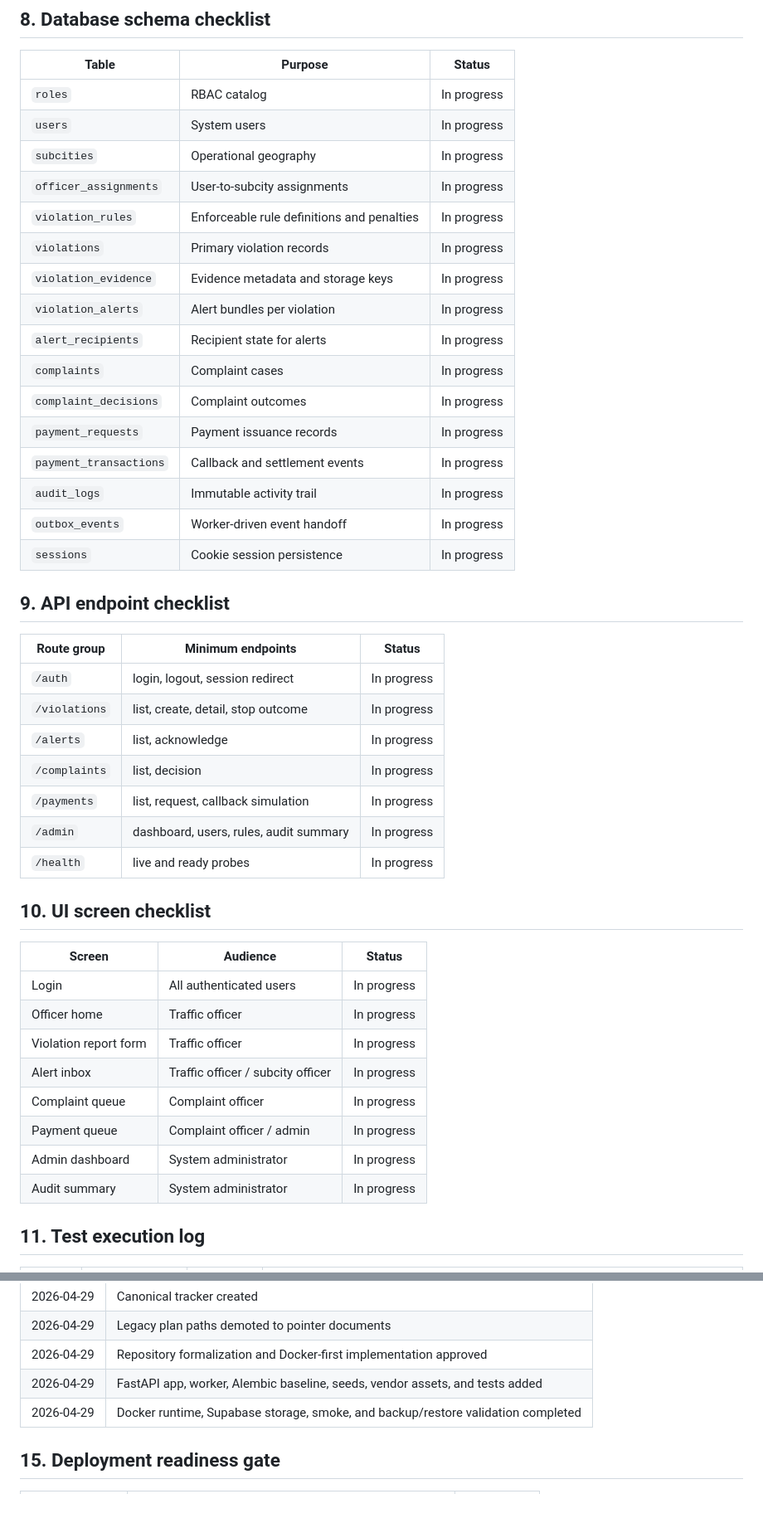
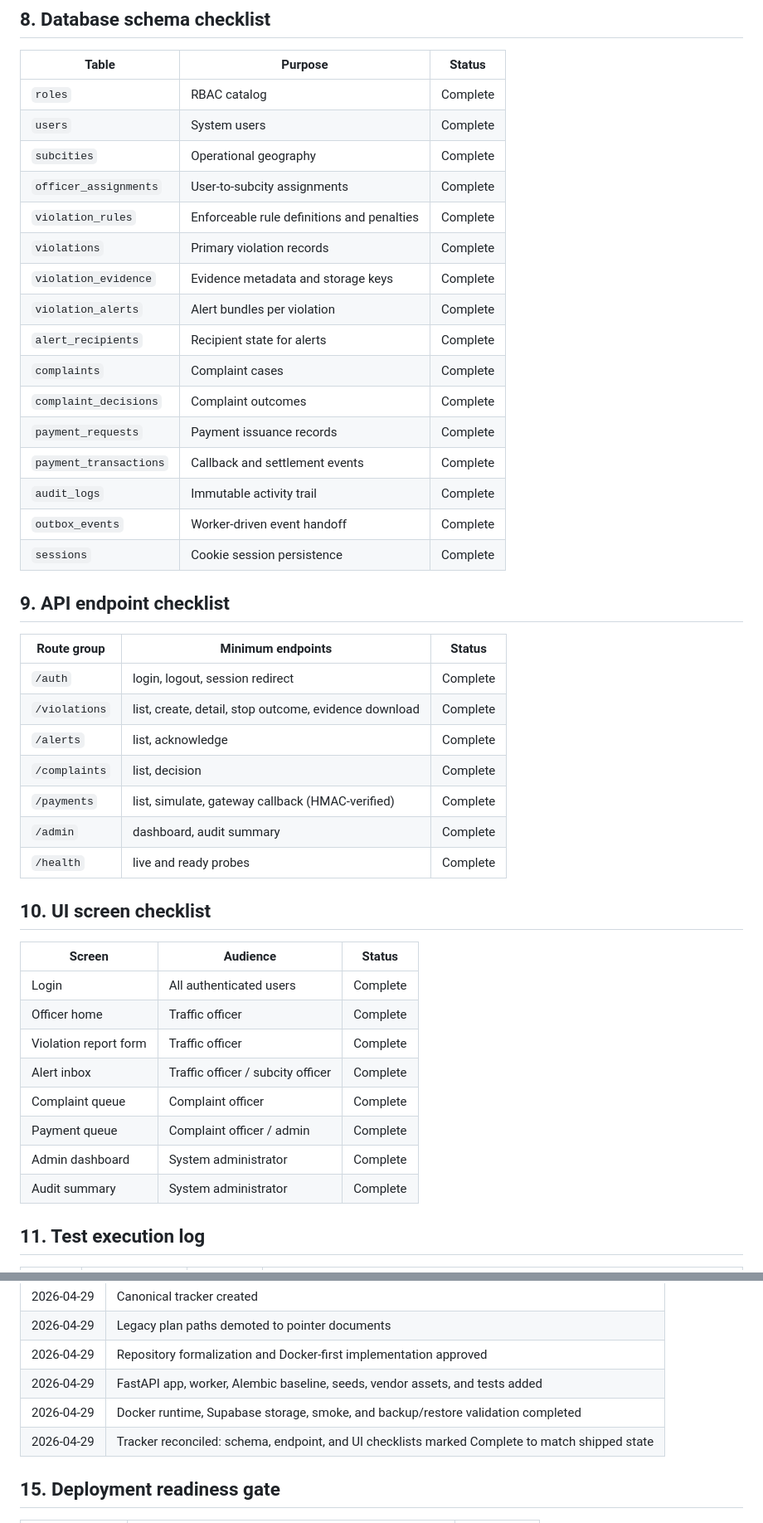
Before and after one commit to Mih-Nig-Afe/ALPR-STMS-Hawassa, a Markdown page: docs/planning/phase-1-master-tracker.md, 2 parts joined by grey strips. Shown at 83% size. Drawn GitHub-style.

Commit message:
docs(tracker): mark schema, endpoint, and UI checklists complete
Reconcile docs/planning/phase-1-master-tracker.md sections 8, 9, and 10
to reflect the shipped state of the codebase (models, routers, and
templates were already implemented). Update the change log accordingly.

```diff
--- a/docs/planning/phase-1-master-tracker.md
+++ b/docs/planning/phase-1-master-tracker.md
@@ -120,47 +120,47 @@
 
 | Table | Purpose | Status |
 | --- | --- | --- |
-| `roles` | RBAC catalog | In progress |
-| `users` | System users | In progress |
-| `subcities` | Operational geography | In progress |
-| `officer_assignments` | User-to-subcity assignments | In progress |
-| `violation_rules` | Enforceable rule definitions and penalties | In progress |
-| `violations` | Primary violation records | In progress |
-| `violation_evidence` | Evidence metadata and storage keys | In progress |
-| `violation_alerts` | Alert bundles per violation | In progress |
-| `alert_recipients` | Recipient state for alerts | In progress |
-| `complaints` | Complaint cases | In progress |
-| `complaint_decisions` | Complaint outcomes | In progress |
-| `payment_requests` | Payment issuance records | In progress |
-| `payment_transactions` | Callback and settlement events | In progress |
-| `audit_logs` | Immutable activity trail | In progress |
-| `outbox_events` | Worker-driven event handoff | In progress |
-| `sessions` | Cookie session persistence | In progress |
+| `roles` | RBAC catalog | Complete |
+| `users` | System users | Complete |
+| `subcities` | Operational geography | Complete |
+| `officer_assignments` | User-to-subcity assignments | Complete |
+| `violation_rules` | Enforceable rule definitions and penalties | Complete |
+| `violations` | Primary violation records | Complete |
+| `violation_evidence` | Evidence metadata and storage keys | Complete |
+| `violation_alerts` | Alert bundles per violation | Complete |
+| `alert_recipients` | Recipient state for alerts | Complete |
+| `complaints` | Complaint cases | Complete |
+| `complaint_decisions` | Complaint outcomes | Complete |
+| `payment_requests` | Payment issuance records | Complete |
+| `payment_transactions` | Callback and settlement events | Complete |
+| `audit_logs` | Immutable activity trail | Complete |
+| `outbox_events` | Worker-driven event handoff | Complete |
+| `sessions` | Cookie session persistence | Complete |
 
 ## 9. API endpoint checklist
 
 | Route group | Minimum endpoints | Status |
 | --- | --- | --- |
-| `/auth` | login, logout, session redirect | In progress |
-| `/violations` | list, create, detail, stop outcome | In progress |
-| `/alerts` | list, acknowledge | In progress |
-| `/complaints` | list, decision | In progress |
-| `/payments` | list, request, callback simulation | In progress |
-| `/admin` | dashboard, users, rules, audit summary | In progress |
-| `/health` | live and ready probes | In progress |
+| `/auth` | login, logout, session redirect | Complete |
+| `/violations` | list, create, detail, stop outcome, evidence download | Complete |
+| `/alerts` | list, acknowledge | Complete |
+| `/complaints` | list, decision | Complete |
+| `/payments` | list, simulate, gateway callback (HMAC-verified) | Complete |
+| `/admin` | dashboard, audit summary | Complete |
+| `/health` | live and ready probes | Complete |
 
 ## 10. UI screen checklist
 
 | Screen | Audience | Status |
 | --- | --- | --- |
-| Login | All authenticated users | In progress |
-| Officer home | Traffic officer | In progress |
-| Violation report form | Traffic officer | In progress |
-| Alert inbox | Traffic officer / subcity officer | In progress |
-| Complaint queue | Complaint officer | In progress |
-| Payment queue | Complaint officer / admin | In progress |
-| Admin dashboard | System administrator | In progress |
-| Audit summary | System administrator | In progress |
+| Login | All authenticated users | Complete |
+| Officer home | Traffic officer | Complete |
+| Violation report form | Traffic officer | Complete |
+| Alert inbox | Traffic officer / subcity officer | Complete |
+| Complaint queue | Complaint officer | Complete |
+| Payment queue | Complaint officer / admin | Complete |
+| Admin dashboard | System administrator | Complete |
+| Audit summary | System administrator | Complete |
 
 ## 11. Test execution log
 
@@ -205,6 +205,7 @@
 | 2026-04-29 | Repository formalization and Docker-first implementation approved |
 | 2026-04-29 | FastAPI app, worker, Alembic baseline, seeds, vendor assets, and tests added |
 | 2026-04-29 | Docker runtime, Supabase storage, smoke, and backup/restore validation completed |
+| 2026-04-29 | Tracker reconciled: schema, endpoint, and UI checklists marked Complete to match shipped state |
 
 ## 15. Deployment readiness gate
 
```
